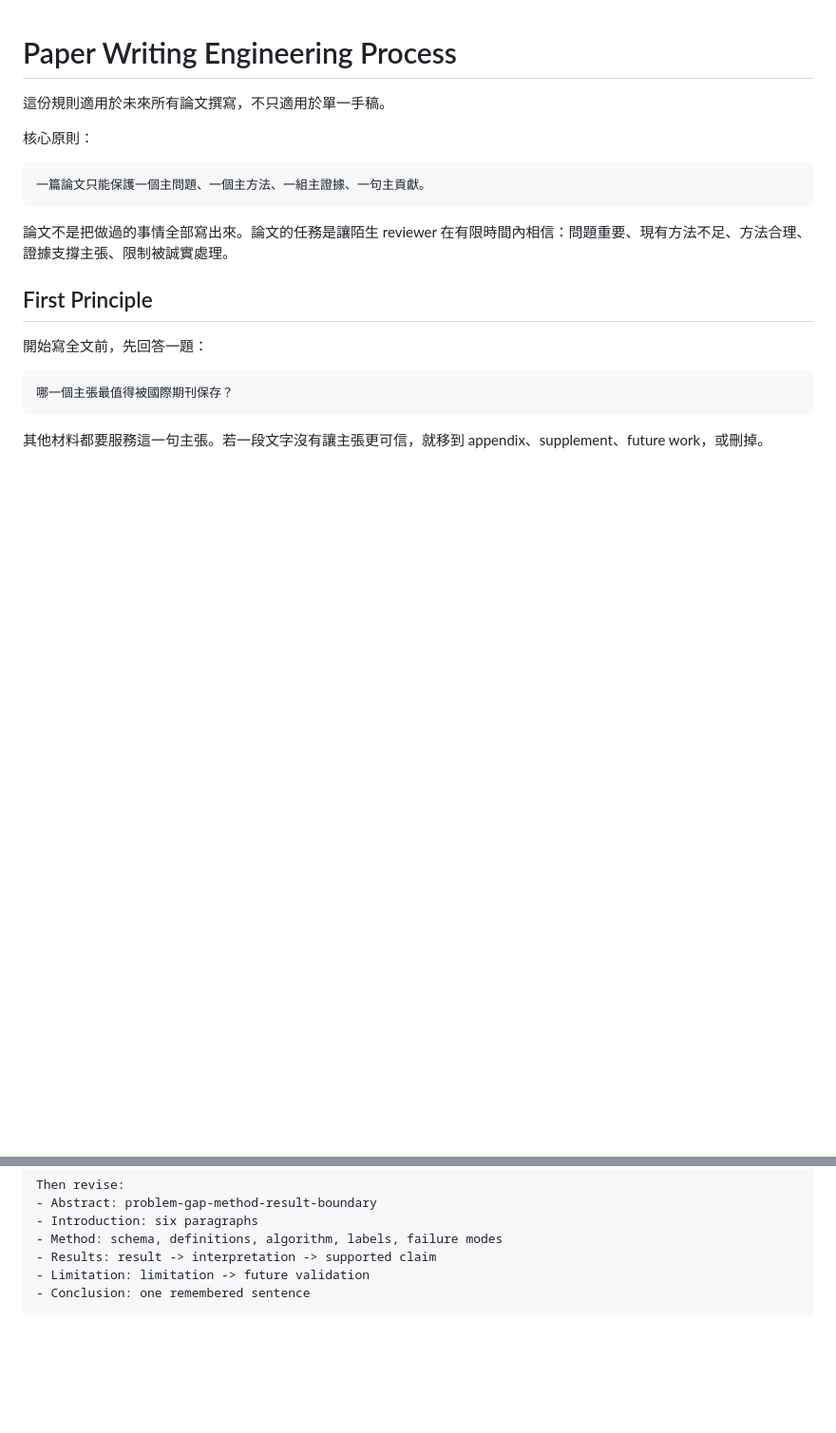
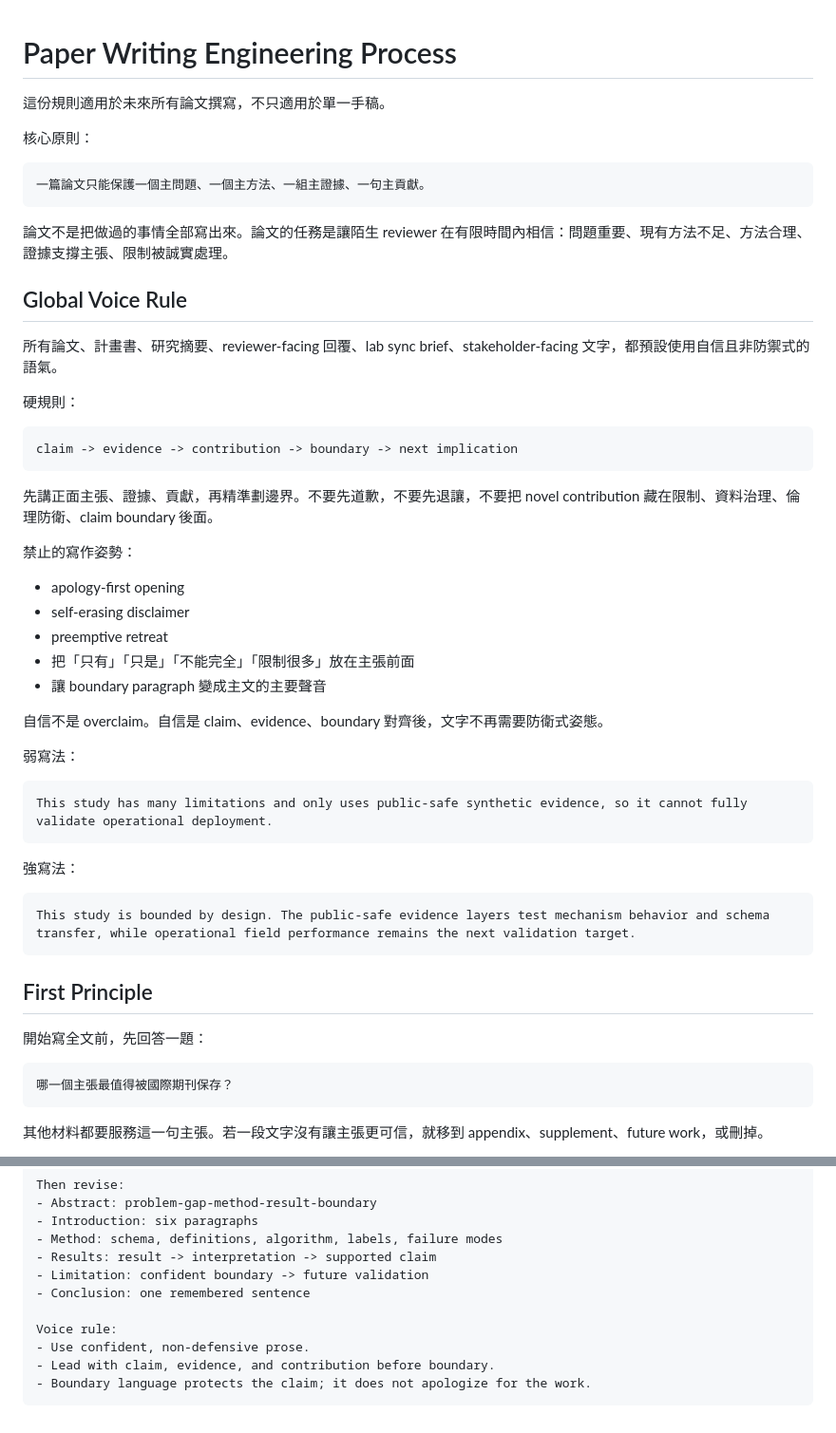
Before and after one commit to JasonLn0711/brainstorming-lab, a Markdown page: docs/paper-writing-engineering-process.md, 2 parts joined by grey strips. Shown at 95% size. Rendered like a GitHub page; blank space fills up the shorter version.

Commit message:
docs: add scholarly voice rule

````diff
--- a/docs/paper-writing-engineering-process.md
+++ b/docs/paper-writing-engineering-process.md
@@ -9,6 +9,40 @@
 ```
 
 論文不是把做過的事情全部寫出來。論文的任務是讓陌生 reviewer 在有限時間內相信：問題重要、現有方法不足、方法合理、證據支撐主張、限制被誠實處理。
+
+## Global Voice Rule
+
+所有論文、計畫書、研究摘要、reviewer-facing 回覆、lab sync brief、stakeholder-facing 文字，都預設使用自信且非防禦式的語氣。
+
+硬規則：
+
+```text
+claim -> evidence -> contribution -> boundary -> next implication
+```
+
+先講正面主張、證據、貢獻，再精準劃邊界。不要先道歉，不要先退讓，不要把 novel contribution 藏在限制、資料治理、倫理防衛、claim boundary 後面。
+
+禁止的寫作姿勢：
+
+- apology-first opening
+- self-erasing disclaimer
+- preemptive retreat
+- 把「只有」「只是」「不能完全」「限制很多」放在主張前面
+- 讓 boundary paragraph 變成主文的主要聲音
+
+自信不是 overclaim。自信是 claim、evidence、boundary 對齊後，文字不再需要防衛式姿態。
+
+弱寫法：
+
+```text
+This study has many limitations and only uses public-safe synthetic evidence, so it cannot fully validate operational deployment.
+```
+
+強寫法：
+
+```text
+This study is bounded by design. The public-safe evidence layers test mechanism behavior and schema transfer, while operational field performance remains the next validation target.
+```
 
 ## First Principle
 
@@ -623,6 +657,11 @@ Then revise:
 - Introduction: six paragraphs
 - Method: schema, definitions, algorithm, labels, failure modes
 - Results: result -> interpretation -> supported claim
-- Limitation: limitation -> future validation
+- Limitation: confident boundary -> future validation
 - Conclusion: one remembered sentence
+
+Voice rule:
+- Use confident, non-defensive prose.
+- Lead with claim, evidence, and contribution before boundary.
+- Boundary language protects the claim; it does not apologize for the work.
 ```
````
